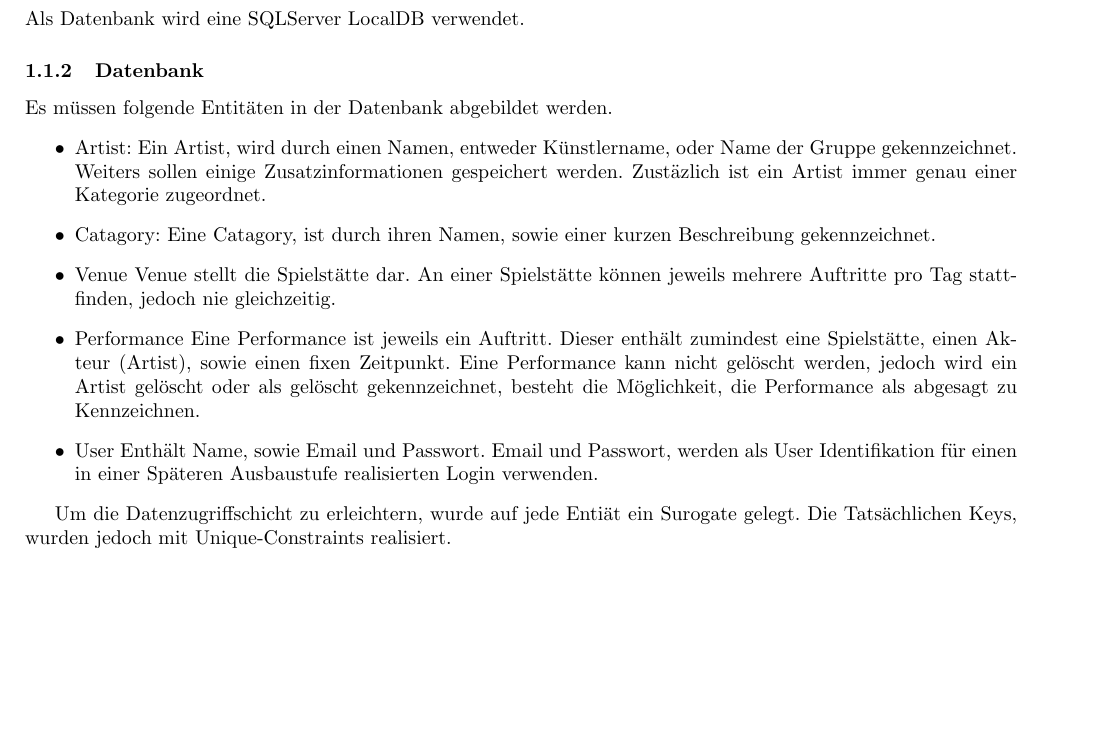
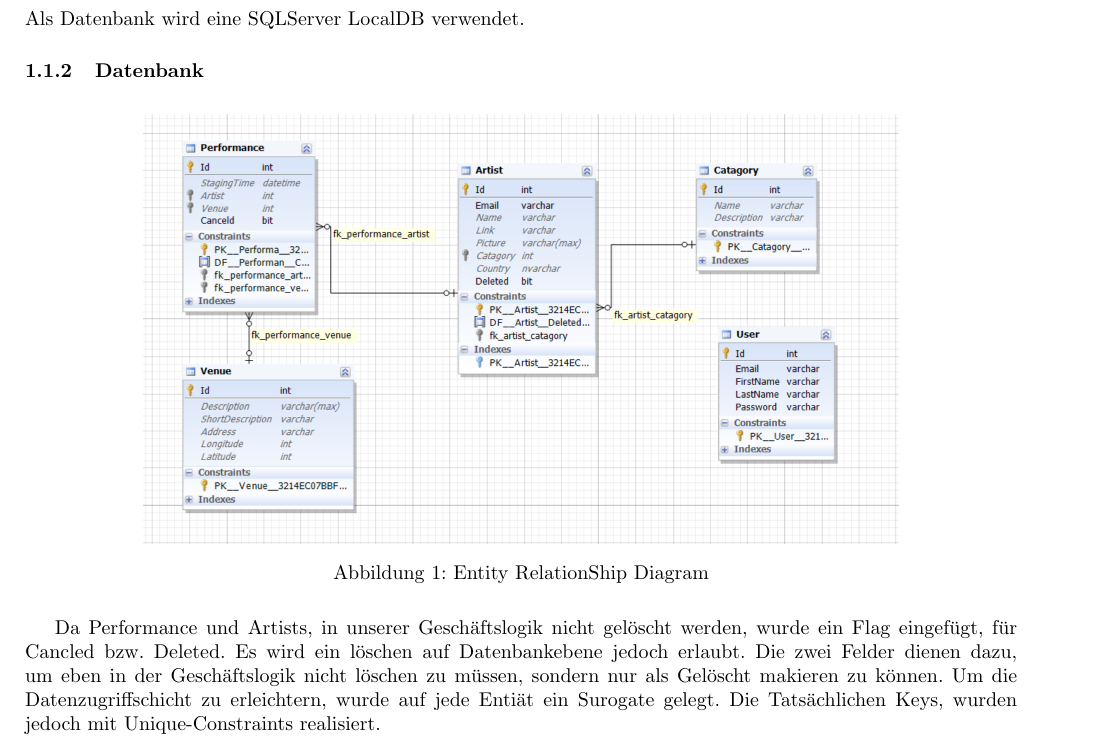
Before and after one commit to wlumetsberger/SWK5-WEA5-Projekt, a LaTeX document (Dokumentation/Dokumentation.tex): part of page 1 of 5, cut so that both start at the same text, the shorter picture padded with empty space. Compiled offline with pdfLaTeX; the source files are stored in an older character set and shown here as Unicode.

Commit message:
added erd

```diff
--- a/Dokumentation/Dokumentation.tex
+++ b/Dokumentation/Dokumentation.tex
@@ -47,25 +47,17 @@ Weiters enthält dieses Projekt eine eigene Datenbank, für Integration-Tests, u
 \end{itemize}
 Als Datenbank wird eine SQLServer LocalDB verwendet.
 \subsubsection{Datenbank}
-Es müssen folgende Entitäten in der Datenbank abgebildet werden.
-\begin{itemize}
-\item Artist:
-Ein Artist, wird durch einen Namen, entweder Künstlername, oder Name der Gruppe gekennzeichnet. Weiters sollen einige Zusatzinformationen gespeichert werden.
-Zustäzlich ist ein Artist immer genau einer Kategorie zugeordnet.
-\item Catagory:
-Eine Catagory, ist durch ihren Namen, sowie einer kurzen Beschreibung gekennzeichnet.
-\item Venue
-Venue stellt die Spielstätte dar. An einer Spielstätte können jeweils mehrere Auftritte pro Tag stattfinden, jedoch nie gleichzeitig.
-\item Performance
-Eine Performance ist jeweils ein Auftritt. Dieser enthält zumindest eine Spielstätte, einen Akteur (Artist), sowie einen fixen Zeitpunkt.
-Eine Performance kann nicht gelöscht werden, jedoch wird ein Artist gelöscht oder als gelöscht gekennzeichnet, besteht die Möglichkeit, die Performance als abgesagt zu Kennzeichnen.
-\item User
-Enthält Name, sowie Email und Passwort. Email und Passwort, werden als User Identifikation für einen in einer Späteren Ausbaustufe realisierten Login verwenden.
-\end{itemize}
 
+\begin{figure}[h]
+  \centering
+   \includegraphics[scale = 0.50]{./images/ERD.PNG}
+   \caption{Entity RelationShip Diagram}
+	 \label{ERD}
+\end{figure}
 
+Da Performance und Artists, in unserer Geschäftslogik nicht gelöscht werden, wurde ein Flag eingefügt, für Cancled bzw. Deleted. Es wird ein löschen auf Datenbankebene jedoch erlaubt.
+Die zwei Felder dienen dazu, um eben in der Geschäftslogik nicht löschen zu müssen, sondern nur als Gelöscht makieren zu können.
 Um die Datenzugriffschicht zu erleichtern, wurde auf jede Entiät ein Surogate gelegt. Die Tatsächlichen Keys, wurden jedoch mit Unique-Constraints realisiert.
-
 
 \subsubsection{Datenzugriffs-Schicht}
 \begin{itemize}
```
Also changed, not shown: Dokumentation/Dokumentation.pdf, Dokumentation/images/ERD.PNG (added), 1 other file.
